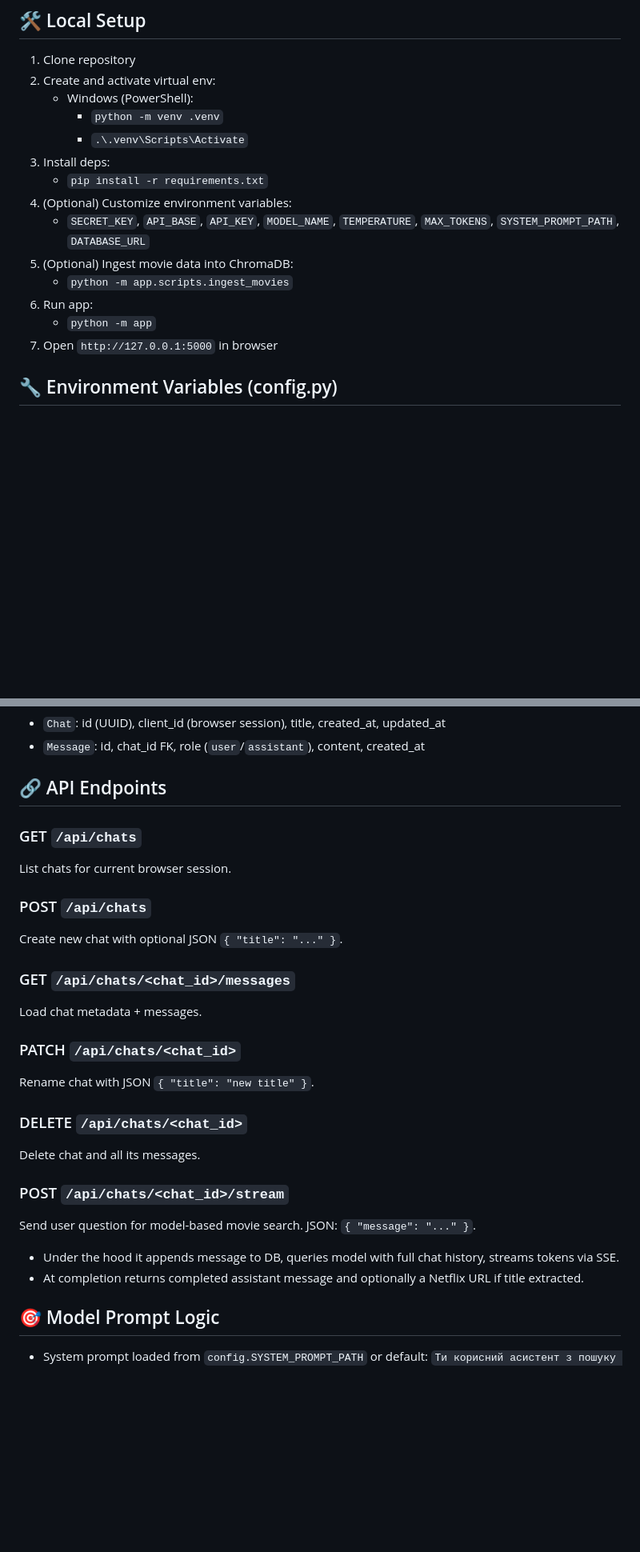
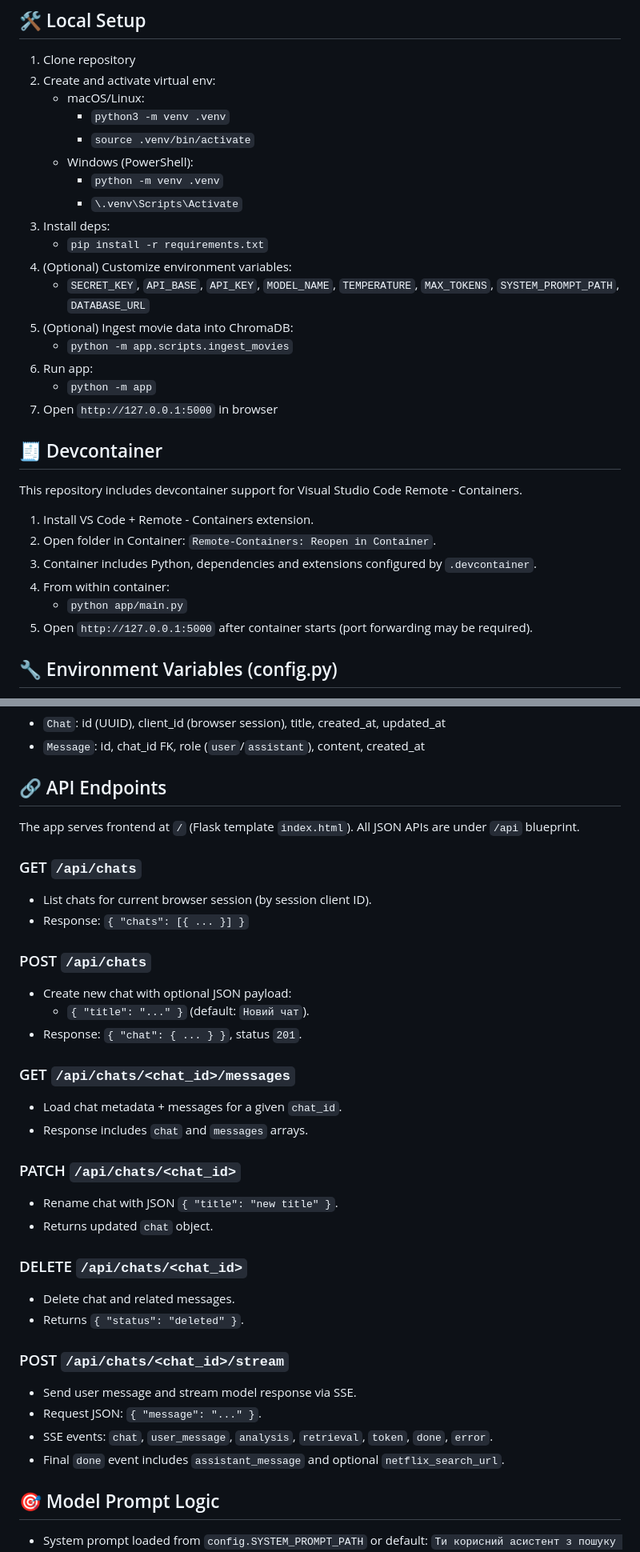
Before and after one commit to YuraShe/Film-Finder_Shevaha, a Markdown page: README.md, 2 parts joined by grey strips. Shown at 80% size. Rendered like a GitHub page; blank space fills up the shorter version.

Commit message:
Enhance README with devcontainer and API details
Updated README to include devcontainer setup and clarify API endpoints.

```diff
--- a/README.md
+++ b/README.md
@@ -48,9 +48,12 @@ Using this dataset for mapping keywords to film
 ## 🛠️ Local Setup
 1. Clone repository
 2. Create and activate virtual env:
+   - macOS/Linux:
+     - `python3 -m venv .venv`
+     - `source .venv/bin/activate`
    - Windows (PowerShell):
      - `python -m venv .venv`
-     - `.\.venv\Scripts\Activate`
+     - `\.venv\Scripts\Activate`
 3. Install deps:
    - `pip install -r requirements.txt`
 4. (Optional) Customize environment variables:
@@ -60,6 +63,16 @@ Using this dataset for mapping keywords to film
 6. Run app:
    - `python -m app`
 7. Open `http://127.0.0.1:5000` in browser
+
+## 🧾 Devcontainer
+This repository includes devcontainer support for Visual Studio Code Remote - Containers.
+
+1. Install VS Code + Remote - Containers extension.
+2. Open folder in Container: `Remote-Containers: Reopen in Container`.
+3. Container includes Python, dependencies and extensions configured by `.devcontainer`.
+4. From within container:
+   - `python app/main.py`
+5. Open `http://127.0.0.1:5000` after container starts (port forwarding may be required).
 
 ## 🔧 Environment Variables (config.py)
 - `SECRET_KEY`: Flask session key (default: `change-this-secret-key`)
@@ -76,26 +89,34 @@ Using this dataset for mapping keywords to film
 - `Message`: id, chat_id FK, role (`user`/`assistant`), content, created_at
 
 ## 🔗 API Endpoints
+The app serves frontend at `/` (Flask template `index.html`). All JSON APIs are under `/api` blueprint.
+
 ### GET `/api/chats`
-List chats for current browser session.
+- List chats for current browser session (by session client ID).
+- Response: `{ "chats": [{ ... }] }`
 
 ### POST `/api/chats`
-Create new chat with optional JSON `{ "title": "..." }`.
+- Create new chat with optional JSON payload:
+  - `{ "title": "..." }` (default: `Новий чат`).
+- Response: `{ "chat": { ... } }`, status `201`.
 
 ### GET `/api/chats/<chat_id>/messages`
-Load chat metadata + messages.
+- Load chat metadata + messages for a given `chat_id`.
+- Response includes `chat` and `messages` arrays.
 
 ### PATCH `/api/chats/<chat_id>`
-Rename chat with JSON `{ "title": "new title" }`.
+- Rename chat with JSON `{ "title": "new title" }`.
+- Returns updated `chat` object.
 
 ### DELETE `/api/chats/<chat_id>`
-Delete chat and all its messages.
+- Delete chat and related messages.
+- Returns `{ "status": "deleted" }`.
 
 ### POST `/api/chats/<chat_id>/stream`
-Send user question for model-based movie search. JSON: `{ "message": "..." }`.
-
-- Under the hood it appends message to DB, queries model with full chat history, streams tokens via SSE.
-- At completion returns completed assistant message and optionally a Netflix URL if title extracted.
+- Send user message and stream model response via SSE.
+- Request JSON: `{ "message": "..." }`.
+- SSE events: `chat`, `user_message`, `analysis`, `retrieval`, `token`, `done`, `error`.
+- Final `done` event includes `assistant_message` and optional `netflix_search_url`.
 
 ## 🎯 Model Prompt Logic
 - System prompt loaded from `config.SYSTEM_PROMPT_PATH` or default:
```
